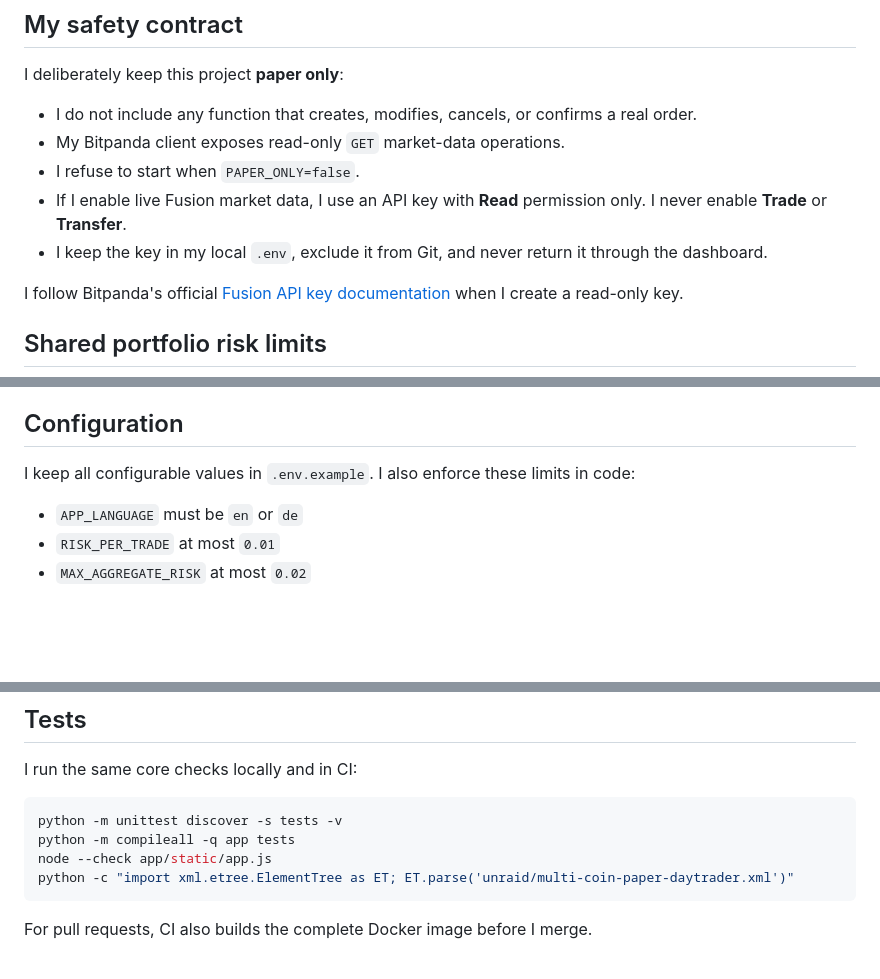
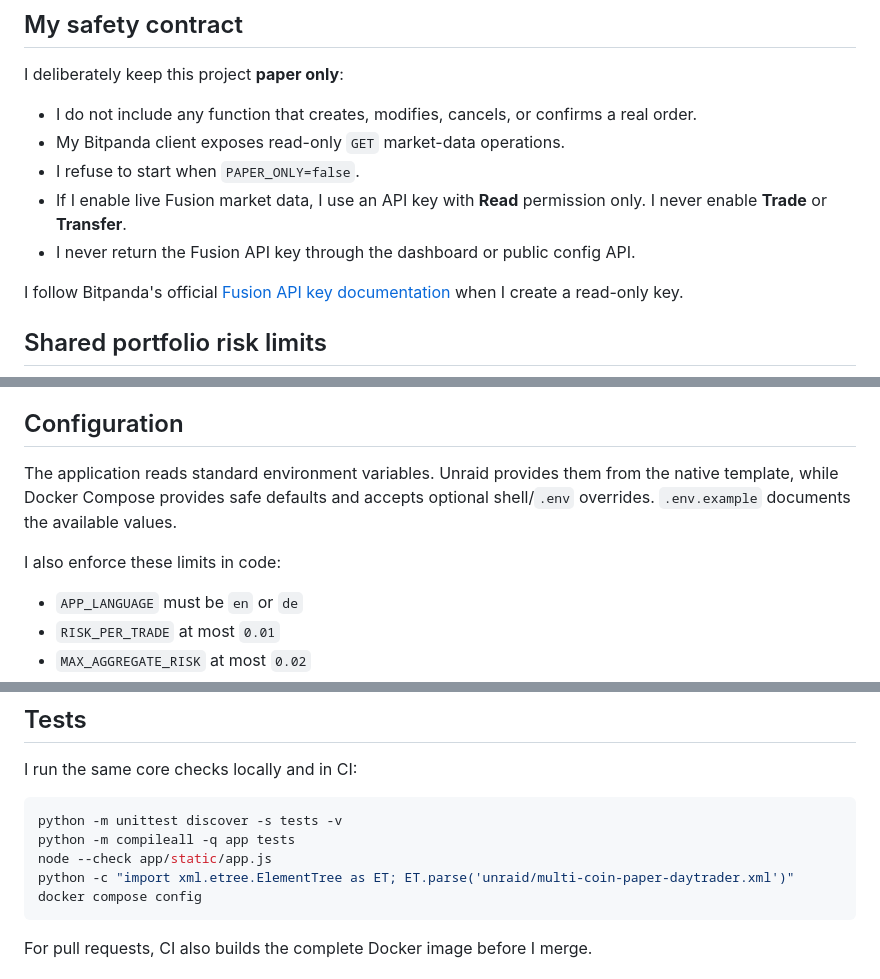
Before and after one commit to 2CrAzYTV/multi-coin-paper-daytrader, a Markdown page: README.md, 3 parts joined by grey strips. Rendered like a GitHub page; blank space fills up the shorter version.

````diff
--- a/README.md
+++ b/README.md
@@ -25,8 +25,7 @@ I deliberately keep this project **paper only**:
 - I refuse to start when `PAPER_ONLY=false`.
 - If I enable live Fusion market data, I use an API key with **Read** permission
   only. I never enable **Trade** or **Transfer**.
-- I keep the key in my local `.env`, exclude it from Git, and never return it
-  through the dashboard.
+- I never return the Fusion API key through the dashboard or public config API.
 
 I follow Bitpanda's official
 [Fusion API key documentation](https://docs.fusion.bitpanda.com/api-key-generation-363384m0)
@@ -166,8 +190,11 @@ entries per day.
 
 ## Configuration
 
-I keep all configurable values in `.env.example`. I also enforce these limits
-in code:
+The application reads standard environment variables. Unraid provides them from
+the native template, while Docker Compose provides safe defaults and accepts
+optional shell/`.env` overrides. `.env.example` documents the available values.
+
+I also enforce these limits in code:
 
 - `APP_LANGUAGE` must be `en` or `de`
 - `RISK_PER_TRADE` at most `0.01`
@@ -186,6 +213,7 @@ python -m unittest discover -s tests -v
 python -m compileall -q app tests
 node --check app/static/app.js
 python -c "import xml.etree.ElementTree as ET; ET.parse('unraid/multi-coin-paper-daytrader.xml')"
+docker compose config
 ```
 
 For pull requests, CI also builds the complete Docker image before I merge.
````
Also changed, not shown: other parts of README.md (+44 -19 lines).
